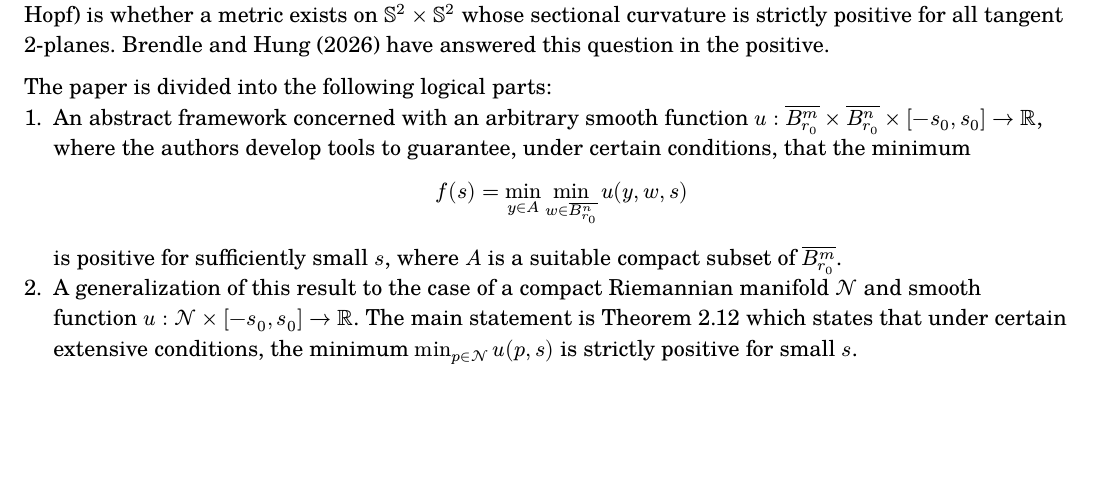
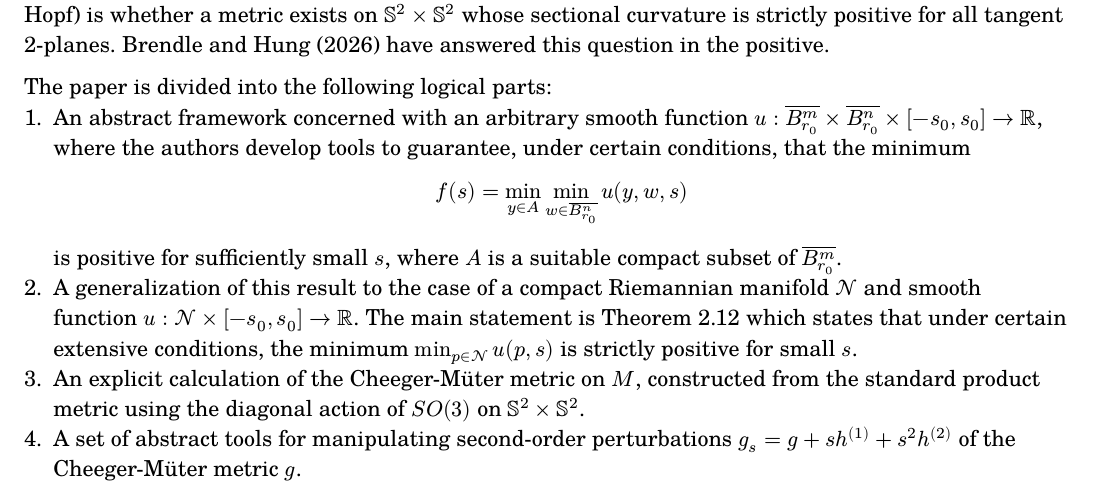
Before and after one commit to thornoar/brendle-hung-formal, a Typst document (final-report.typ): part of the page, cut so that both start at the same text, the shorter picture padded with empty space. The pictures show the PDF file final-report.pdf that the author committed with the source.

```diff
--- a/final-report.typ
+++ b/final-report.typ
@@ -35,3 +35,5 @@
   $
   is positive for sufficiently small $s$, where $A$ is a suitable compact subset of $overline(B^m_(r_0))$.
 + A generalization of this result to the case of a compact Riemannian manifold $cal(N)$ and smooth function $u : cal(N) times [-s_0, s_0] -> RR$. The main statement is Theorem 2.12 which states that under certain extensive conditions, the minimum $min_(p in cal(N)) u(p, s)$ is strictly positive for small $s$.
++ An explicit calculation of the Cheeger-Müter metric on $M$, constructed from the standard product metric using the diagonal action of $S O (3)$ on $SS^2 times SS^2$.
++ A set of abstract tools for manipulating second-order perturbations $g_s = g + s h^((1)) + s^2 h^((2))$ of the Cheeger-Müter metric $g$.
```
Also changed, not shown: final-report.pdf, 2 other files.
